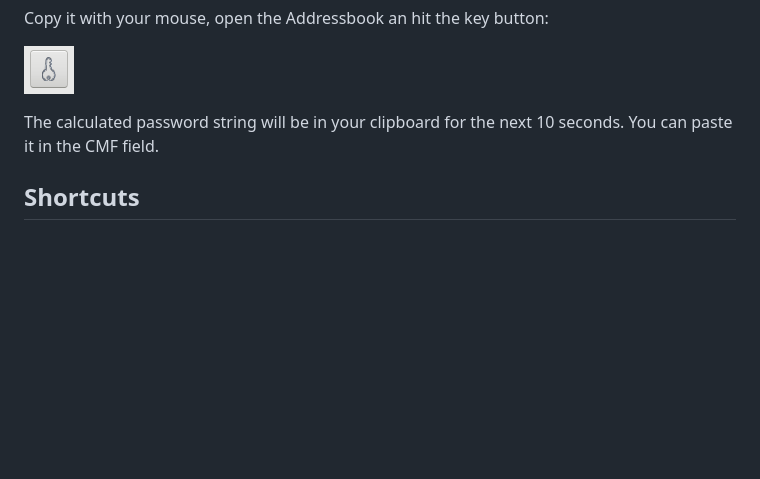
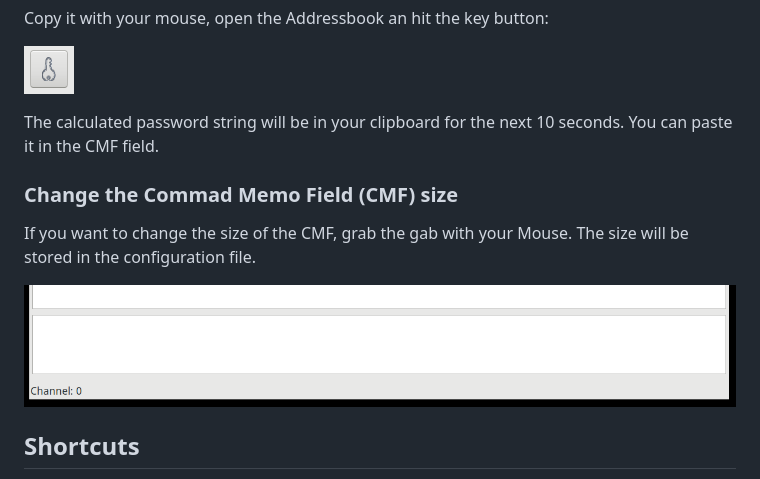
Before and after one commit to andreaspeters/flexpacket, a Markdown page: README.md, the part around the change. GitHub-like rendering; pictures changed too: vx_images/image_2024-12-17-21-01-51.png (added); blank space fills up the shorter version.

Commit message:
ADD: terminal and Command Window are resizable

```diff
--- a/README.md
+++ b/README.md
@@ -63,6 +63,13 @@ Copy it with your mouse, open the Addressbook an hit the key button:
 The calculated password string will be in your clipboard for the next 10 seconds.
 You can paste it in the CMF field.
 
+### Change the Commad Memo Field (CMF) size
+
+If you want to change the size of the CMF, grab the gab with your Mouse.
+The size will be stored in the configuration file.
+
+![image_2024-12-17-21-01-51](vx_images/image_2024-12-17-21-01-51.png)
+
 ## Shortcuts
 
 - `ALT+0 to 9` Show Monitor or Channel 1 to 9
```
Also changed, not shown: CHANGELOG.md (+1 -0 lines), 7 other files.
